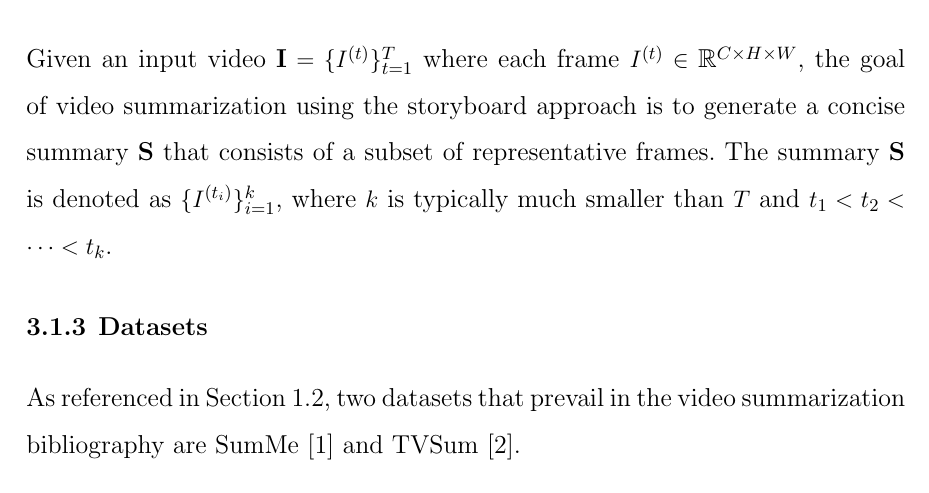
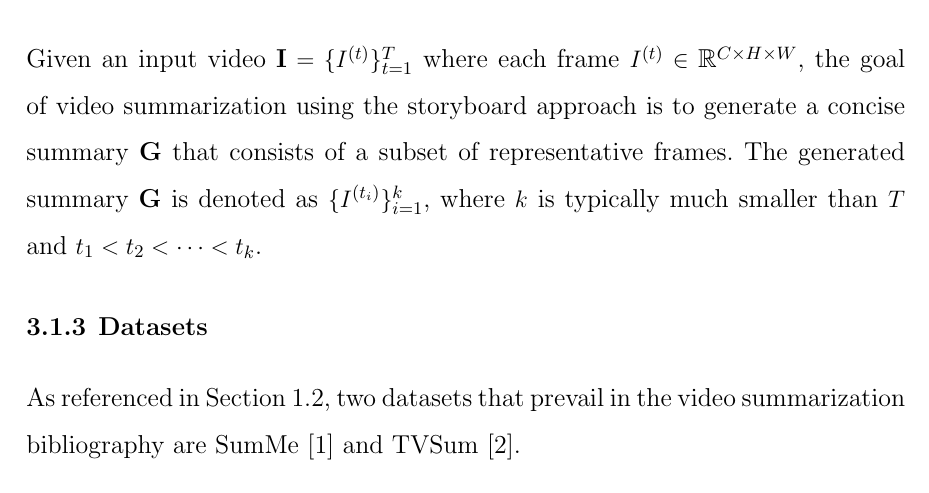
Before and after one commit to hcmus-thesis-gulu/video-summarization-thesis, a LaTeX thesis (usmthesis.tex, which reads content/related/rel-preliminary.tex): part of page 23 of 38, cut so that both start at the same text. Compiled offline with pdfLaTeX.

Commit message:
Compiling

```diff
--- a/content/related/rel-preliminary.tex
+++ b/content/related/rel-preliminary.tex
@@ -10,7 +10,7 @@ Our problem statement aligns closely with the concept of video storyboards, whic
 
 \subsection{Problem Formulation}
 \label{subsec:rel-formulation}
-Given an input video $\textbf{I}=\{I^{(t)}\}_{t=1}^T$ where each frame $I^{(t)} \in \mathbb{R} ^{C \times H \times W}$, the goal of video summarization using the storyboard approach is to generate a concise summary $\textbf{S}$ that consists of a subset of representative frames. The summary $\textbf{S}$ is denoted as $\{I^{(t_i)}\}^k_{i=1}$, where $k$ is typically much smaller than $T$ and $t_1 < t_2 < \dots < t_k$.
+Given an input video $\textbf{I}=\{I^{(t)}\}_{t=1}^T$ where each frame $I^{(t)} \in \mathbb{R} ^{C \times H \times W}$, the goal of video summarization using the storyboard approach is to generate a concise summary $\textbf{G}$ that consists of a subset of representative frames. The generated summary $\textbf{G}$ is denoted as $\{I^{(t_i)}\}^k_{i=1}$, where $k$ is typically much smaller than $T$ and $t_1 < t_2 < \dots < t_k$.
 
 \subsection{Datasets}
 \label{subsec:rel-datasets}
--- a/usmthesis.tex
+++ b/usmthesis.tex
@@ -1,7 +1,5 @@
-\documentclass[
-singlespacetitle,
-tocpage,
-]{usmthesis}
+\documentclass[singlespacetitle,tocpage]{usmthesis}
+
 \usepackage{pdfpages}
 \usepackage{afterpage}
 \usepackage{import}
```
